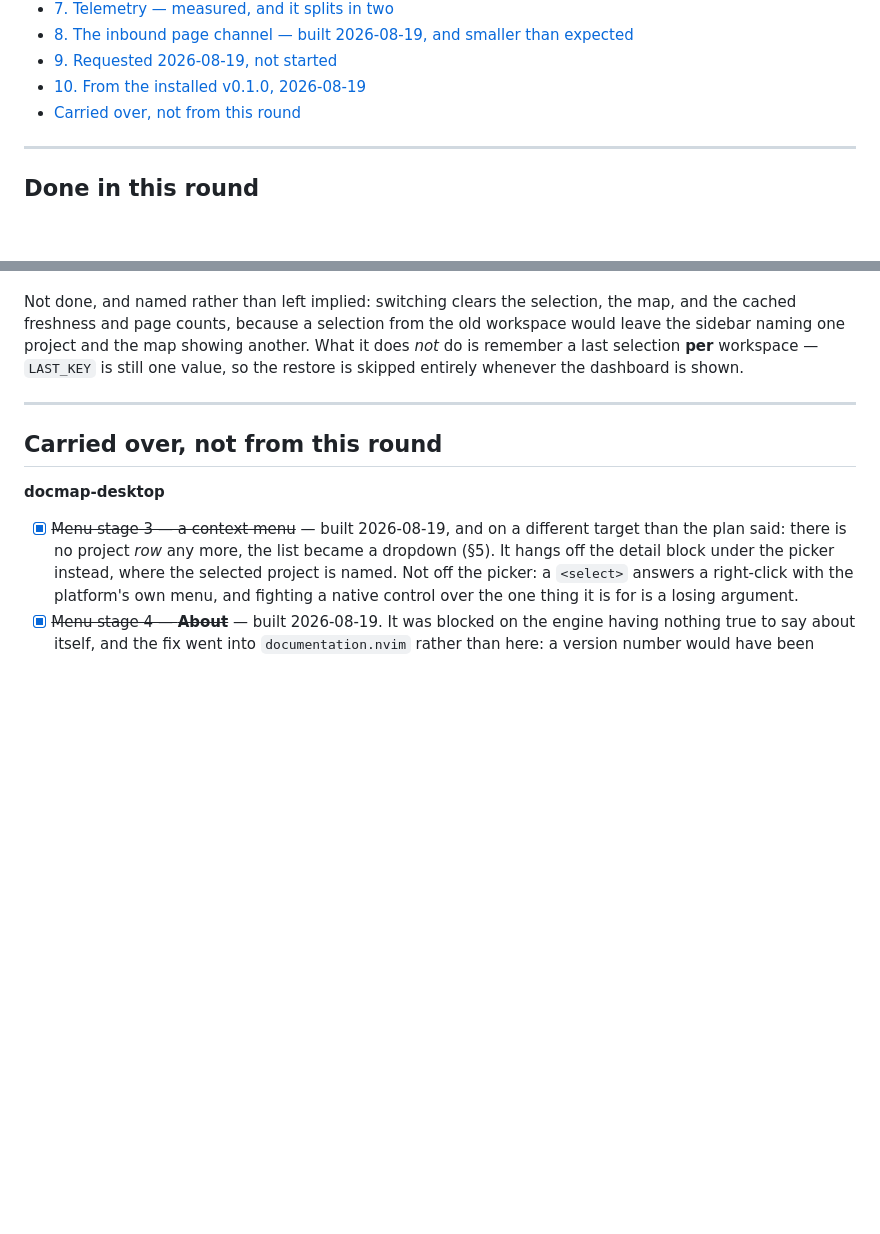
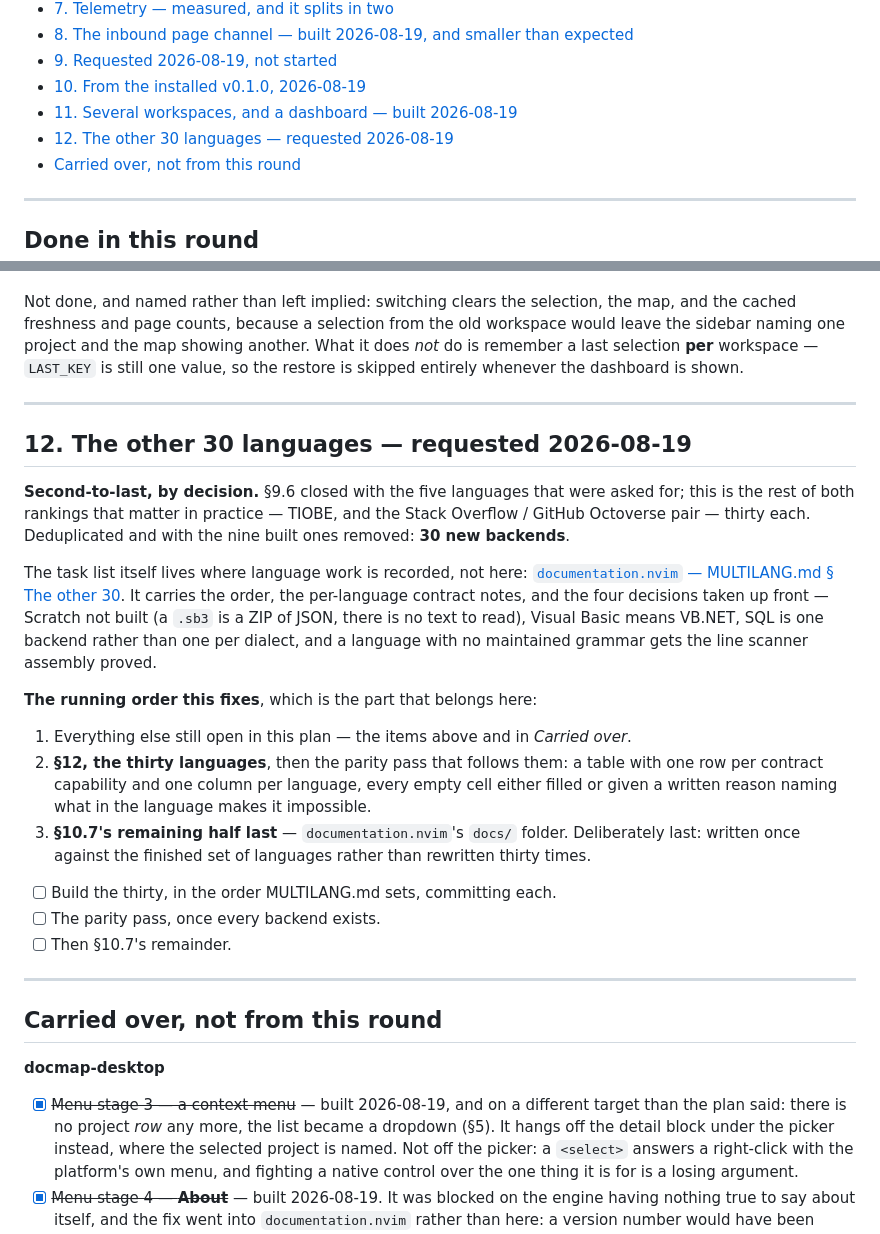
Before and after one commit to StefanBartl/docmap-desktop, a Markdown page: docs/WORKPLAN.md, 2 parts joined by grey strips. Rendered like a GitHub page; blank space fills up the shorter version.

Commit message:
docs: fix the running order — the thirty languages, then parity, then the docs
The request set an explicit sequence and it is worth having in the resume
point rather than only in the language plan: everything else open first,
then the thirty backends and the parity pass after them, and
`documentation.nvim`'s remaining docs rewrite last — written once against
the finished set of languages rather than thirty times.

The task list itself stays in MULTILANG.md, where language work is
recorded. This carries the order and the pointer.

Co-Authored-By: Claude Opus 5 <noreply@anthropic.com>

```diff
--- a/docs/WORKPLAN.md
+++ b/docs/WORKPLAN.md
@@ -22,6 +22,8 @@ is here rather than the assumption — that is the point of writing it down.
 - [8. The inbound page channel — built 2026-08-19, and smaller than expected](#8-the-inbound-page-channel-built-2026-08-19-and-smaller-than-expected)
 - [9. Requested 2026-08-19, not started](#9-requested-2026-08-19-not-started)
 - [10. From the installed v0.1.0, 2026-08-19](#10-from-the-installed-v010-2026-08-19)
+- [11. Several workspaces, and a dashboard — built 2026-08-19](#11-several-workspaces-and-a-dashboard-to-choose-between-them)
+- [12. The other 30 languages — requested 2026-08-19](#12-the-other-30-languages--requested-2026-08-19)
 - [Carried over, not from this round](#carried-over-not-from-this-round)
 
 ---
@@ -953,6 +955,39 @@ is skipped entirely whenever the dashboard is shown.
 
 ---
 
+## 12. The other 30 languages — requested 2026-08-19
+
+**Second-to-last, by decision.** §9.6 closed with the five languages that
+were asked for; this is the rest of both rankings that matter in practice —
+TIOBE, and the Stack Overflow / GitHub Octoverse pair — thirty each.
+Deduplicated and with the nine built ones removed: **30 new backends**.
+
+The task list itself lives where language work is recorded, not here:
+[`documentation.nvim` — MULTILANG.md § The other 30](https://github.com/StefanBartl/documentation.nvim/blob/main/docs/ROADMAP/IDEAS/MULTILANG.md).
+It carries the order, the per-language contract notes, and the four
+decisions taken up front — Scratch not built (a `.sb3` is a ZIP of JSON,
+there is no text to read), Visual Basic means VB.NET, SQL is one backend
+rather than one per dialect, and a language with no maintained grammar gets
+the line scanner assembly proved.
+
+**The running order this fixes**, which is the part that belongs here:
+
+1. Everything else still open in this plan — the items above and in
+   *Carried over*.
+2. **§12, the thirty languages**, then the parity pass that follows them: a
+   table with one row per contract capability and one column per language,
+   every empty cell either filled or given a written reason naming what in
+   the language makes it impossible.
+3. **§10.7's remaining half last** — `documentation.nvim`'s `docs/` folder.
+   Deliberately last: written once against the finished set of languages
+   rather than rewritten thirty times.
+
+- [ ] Build the thirty, in the order MULTILANG.md sets, committing each.
+- [ ] The parity pass, once every backend exists.
+- [ ] Then §10.7's remainder.
+
+---
+
 ## Carried over, not from this round
 
 **docmap-desktop**
```
